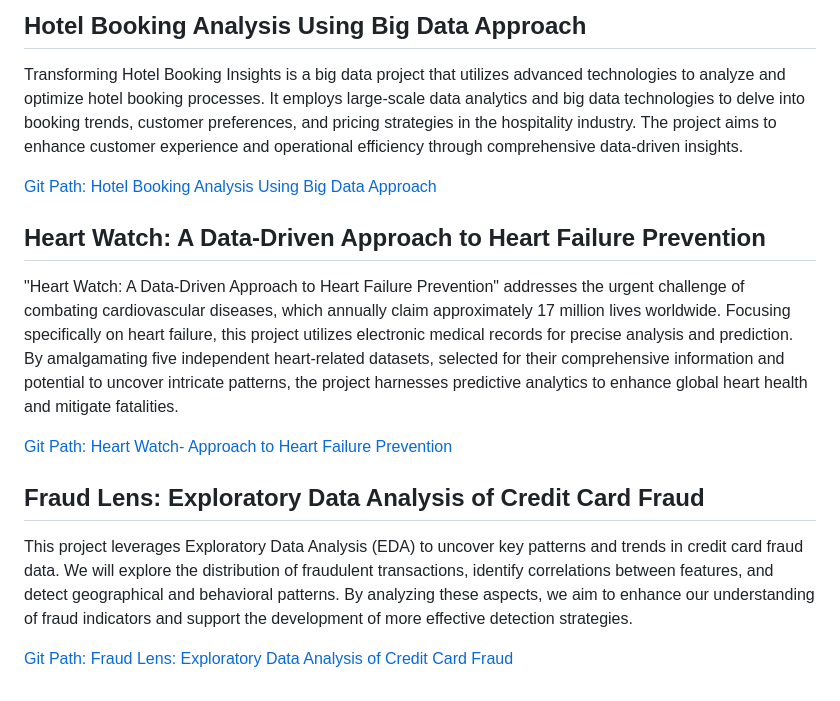
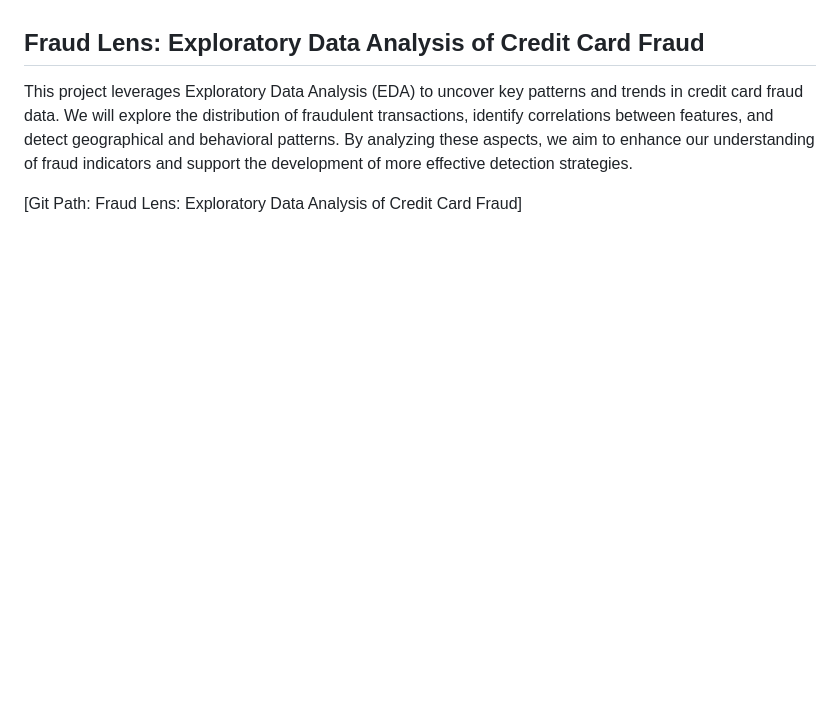
Before and after one commit to pradeepnare/Data_Science_Portfolio, a Markdown page: README.md, the part around the change printed below. Drawn GitHub-style; blank space fills up the shorter version.

```diff
--- a/README.md
+++ b/README.md
@@ -31,19 +32,9 @@ ChurnShield is a predictive analytics project focused on telecom customer retent
 
-## Hotel Booking Analysis Using Big Data Approach
 
-Transforming Hotel Booking Insights is a big data project that utilizes advanced technologies to analyze and optimize hotel booking processes. It employs large-scale data analytics and big data technologies to delve into booking trends, customer preferences, and pricing strategies in the hospitality industry. The project aims to enhance customer experience and operational efficiency through comprehensive data-driven insights.
-
-[Git Path: Hotel Booking Analysis Using Big Data Approach](https://github.com/shanthibooshansubramanian/Portfolio/blob/main/Hotel%20Booking%20Analysis%20Using%20Big%20Data%20Approach/README.md)
-
-## Heart Watch: A Data-Driven Approach to Heart Failure Prevention
-
-"Heart Watch: A Data-Driven Approach to Heart Failure Prevention" addresses the urgent challenge of combating cardiovascular diseases, which annually claim approximately 17 million lives worldwide. Focusing specifically on heart failure, this project utilizes electronic medical records for precise analysis and prediction. By amalgamating five independent heart-related datasets, selected for their comprehensive information and potential to uncover intricate patterns, the project harnesses predictive analytics to enhance global heart health and mitigate fatalities.
-
-[Git Path: Heart Watch- Approach to Heart Failure Prevention](https://github.com/shanthibooshansubramanian/Portfolio/blob/main/Heart%20Watch%3A%20A%20Data-Driven%20Approach%20to%20Heart%20Failure%20Prevention/README.md)
 
 
 ## Fraud Lens: Exploratory Data Analysis of Credit Card Fraud
 
 This project leverages Exploratory Data Analysis (EDA) to uncover key patterns and trends in credit card fraud data. We will explore the distribution of fraudulent transactions, identify correlations between features, and detect geographical and behavioral patterns. By analyzing these aspects, we aim to enhance our understanding of fraud indicators and support the development of more effective detection strategies.
 
-[Git Path: Fraud Lens: Exploratory Data Analysis of Credit Card Fraud](https://github.com/shanthibooshansubramanian/Portfolio/edit/main/Fraud%20Lens%3A%20Exploratory%20Data%20Analysis%20of%20Credit%20Card%20Fraud/README.md)
+[Git Path: Fraud Lens: Exploratory Data Analysis of Credit Card Fraud]
```
Also changed, not shown: other parts of README.md (+4 -3 lines).
